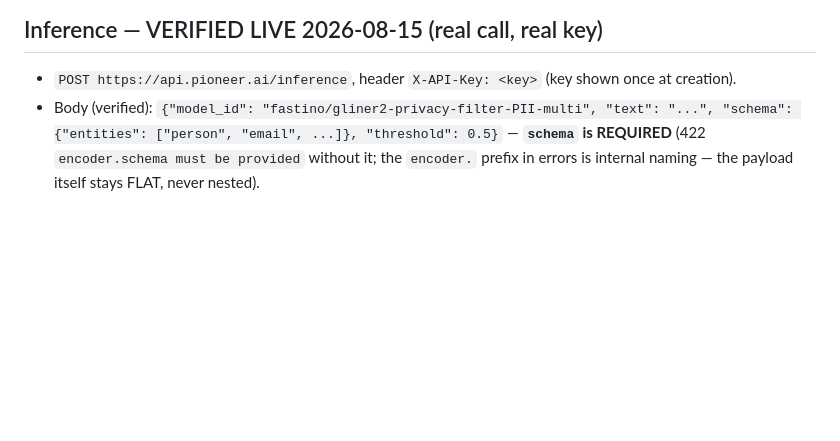
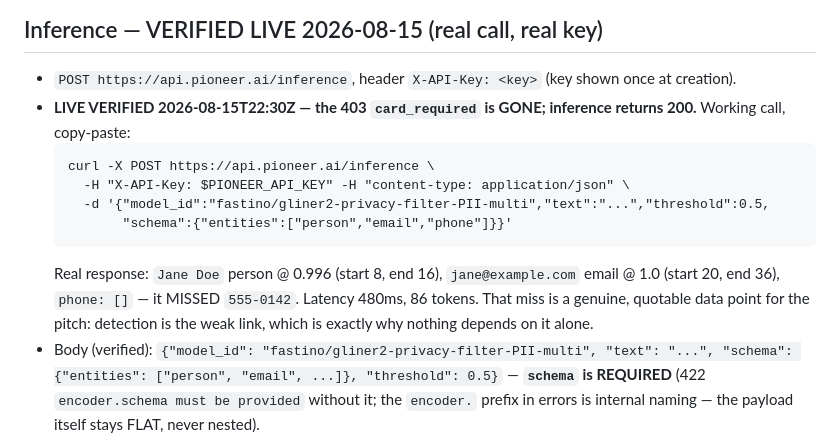
Before and after one commit to het-sheth/cleanroom, a Markdown page: context/research/pioneer.md, the part around the change. Drawn GitHub-style; blank space fills up the shorter version.

Commit message:
docs: Pioneer inference verified live (200)

````diff
--- a/context/research/pioneer.md
+++ b/context/research/pioneer.md
@@ -10,6 +10,18 @@ booth intel from Het's on-site conversation.
 
 ## Inference — VERIFIED LIVE 2026-08-15 (real call, real key)
 - `POST https://api.pioneer.ai/inference`, header `X-API-Key: <key>` (key shown once at creation).
+- **LIVE VERIFIED 2026-08-15T22:30Z — the 403 `card_required` is GONE; inference returns 200.**
+  Working call, copy-paste:
+  ```
+  curl -X POST https://api.pioneer.ai/inference \
+    -H "X-API-Key: $PIONEER_API_KEY" -H "content-type: application/json" \
+    -d '{"model_id":"fastino/gliner2-privacy-filter-PII-multi","text":"...","threshold":0.5,
+         "schema":{"entities":["person","email","phone"]}}'
+  ```
+  Real response: `Jane Doe` person @ 0.996 (start 8, end 16), `jane@example.com` email @ 1.0
+  (start 20, end 36), `phone: []` — it MISSED `555-0142`. Latency 480ms, 86 tokens.
+  That miss is a genuine, quotable data point for the pitch: detection is the weak link, which is
+  exactly why nothing depends on it alone.
 - Body (verified): `{"model_id": "fastino/gliner2-privacy-filter-PII-multi", "text": "...",
   "schema": {"entities": ["person", "email", ...]}, "threshold": 0.5}` — **`schema` is REQUIRED**
   (422 `encoder.schema must be provided` without it; the `encoder.` prefix in errors is internal
````
